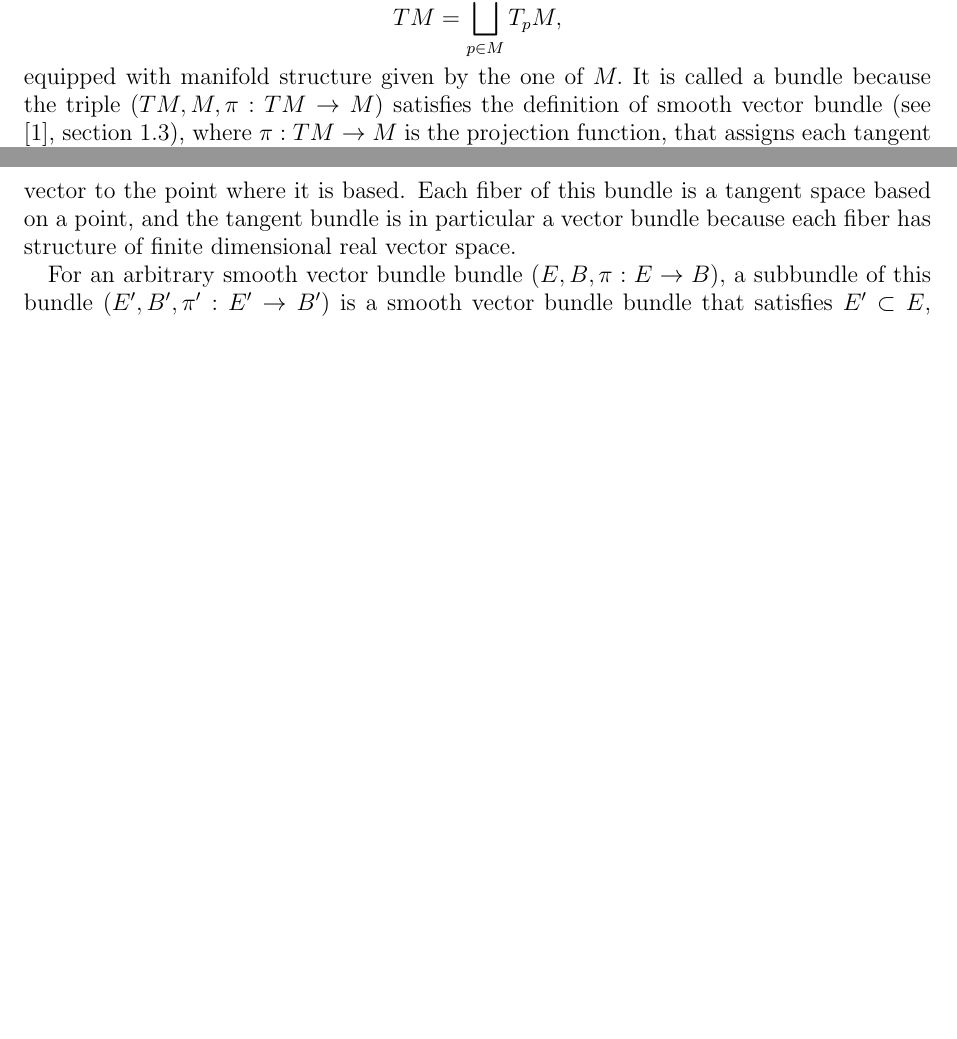
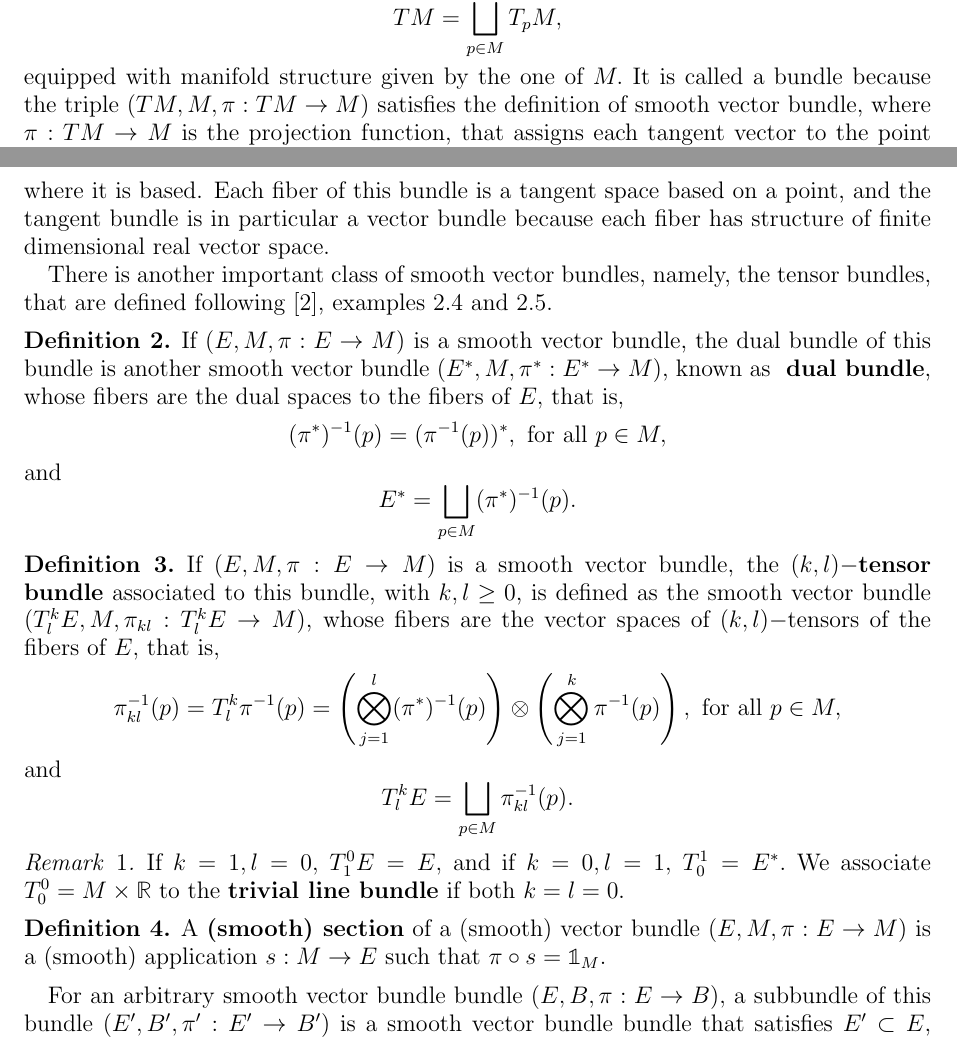
Before and after one commit to julian20250/TesisAndes, a LaTeX paper (main.tex): two parts of pages 1 and 2 of 12 before the commit and two parts of pages 1 and 2 of 13 after it, joined at a grey line, cut so that both start at the same text, the shorter picture padded with empty space. Compiled offline with pdfLaTeX.

Commit message:
Brief review of tensor bundles

```diff
--- a/main.tex
+++ b/main.tex
@@ -132,9 +132,29 @@ A manifold without boundary $M$ of dimension $ m $  is said to be of class $ C^\
 \end{df}
 We take the disjoint union of the tangent spaces at every point of the manifold in order to define the tangent bundle,
 $$ TM = \bigsqcup_{p\in M} T_pM, $$
-equipped with manifold structure given by the one of $ M. $ It is called a bundle because the triple $ (TM, M,\pi:TM \rightarrow {M}) $ satisfies the definition of smooth vector bundle (see \cite{luke2013vector}, section 1.3), where $ \pi:TM \rightarrow {M} $  is the projection function, that assigns each tangent vector to the point where it is based. Each fiber of this bundle is a tangent space based on a point, and the tangent bundle is in particular a vector bundle because each fiber has structure of finite dimensional real vector space.
+equipped with manifold structure given by the one of $ M. $ It is called a bundle because the triple $ (TM, M,\pi:TM \rightarrow {M}) $ satisfies the definition of smooth vector bundle, where $ \pi:TM \rightarrow {M} $  is the projection function, that assigns each tangent vector to the point where it is based. Each fiber of this bundle is a tangent space based on a point, and the tangent bundle is in particular a vector bundle because each fiber has structure of finite dimensional real vector space.
 
 
+
+There is another important class of smooth vector bundles, namely, the tensor bundles, that are defined following \cite{wendl2008lecture}, examples 2.4 and 2.5.
+\begin{df}
+	If $ (E,M,\pi:E \rightarrow {M}) $ is a smooth vector bundle, the dual bundle of this bundle is another smooth vector bundle $ (E^*,M,\pi^*:E^*\rightarrow {M}) $, known as \textbf{ dual bundle}, whose fibers are the dual spaces to the fibers of $ E, $ that is,
+	$$ (\pi^{*})^{-1}(p)=(\pi^{-1}(p))^*, \text{ for all }p\in M,$$
+	and $$ E^* =\bigsqcup_{p\in M} (\pi^*)^{-1}(p). $$
+\end{df}
+\begin{df}
+	If $ (E,M,\pi:E \rightarrow {M}) $ is a smooth vector bundle, the \textbf{$ (k,l)- $tensor bundle} associated to this bundle, with $ k,l\geq0 $, is defined as the smooth vector bundle $ (T^k_l E, M, \pi_{kl}: T^k_l E \rightarrow {M}) $, whose fibers are the vector spaces of $ (k,l) -$tensors of the fibers of $ E, $ that is,
+	$$ \pi_{kl}^{-1}(p) = T^k_l \pi^{-1}(p)=\left( \bigotimes_{j=1}^l (\pi^{*})^{-1}(p)\right)\otimes \left( \bigotimes_{j=1}^k \pi^{-1}(p) \right), \text{ for all }p\in M, $$
+	and
+	$$ T^k_l E = \bigsqcup_{p\in M} \pi_{kl}^{-1}(p). $$
+\end{df}
+\begin{rem}
+	If $ k=1,l=0, $ $T^0_1E=E,$ and if $ k=0,l=1, $ $ T^1_0=E^*. $ We associate $ T^0_0=M\times \mathbb{R} $ to the \textbf{trivial line bundle} if both $ k=l=0. $
+\end{rem}
+
+\begin{df}
+	A \textbf{(smooth) section} of a (smooth) vector bundle $ (E,M,\pi:E \rightarrow {M}) $ is a (smooth) application $ s: M \rightarrow {E} $ such that $ \pi\circ s= \mathbb{1}_{M}. $
+\end{df}
 For an arbitrary smooth vector bundle bundle $ (E,B,\pi:E \rightarrow {B}), $ a subbundle of this bundle $ (E',B',\pi':E' \rightarrow {B'}) $  is a smooth vector bundle bundle that satisfies $ E'\subset E $, $ B'\subset B $ and $ \pi|_{E'}=\pi'. $
 \begin{df}
 
```
Also changed, not shown: mybibliography.bib (+14 -0 lines), main.pdf, main.tex (4 more changed lines).
